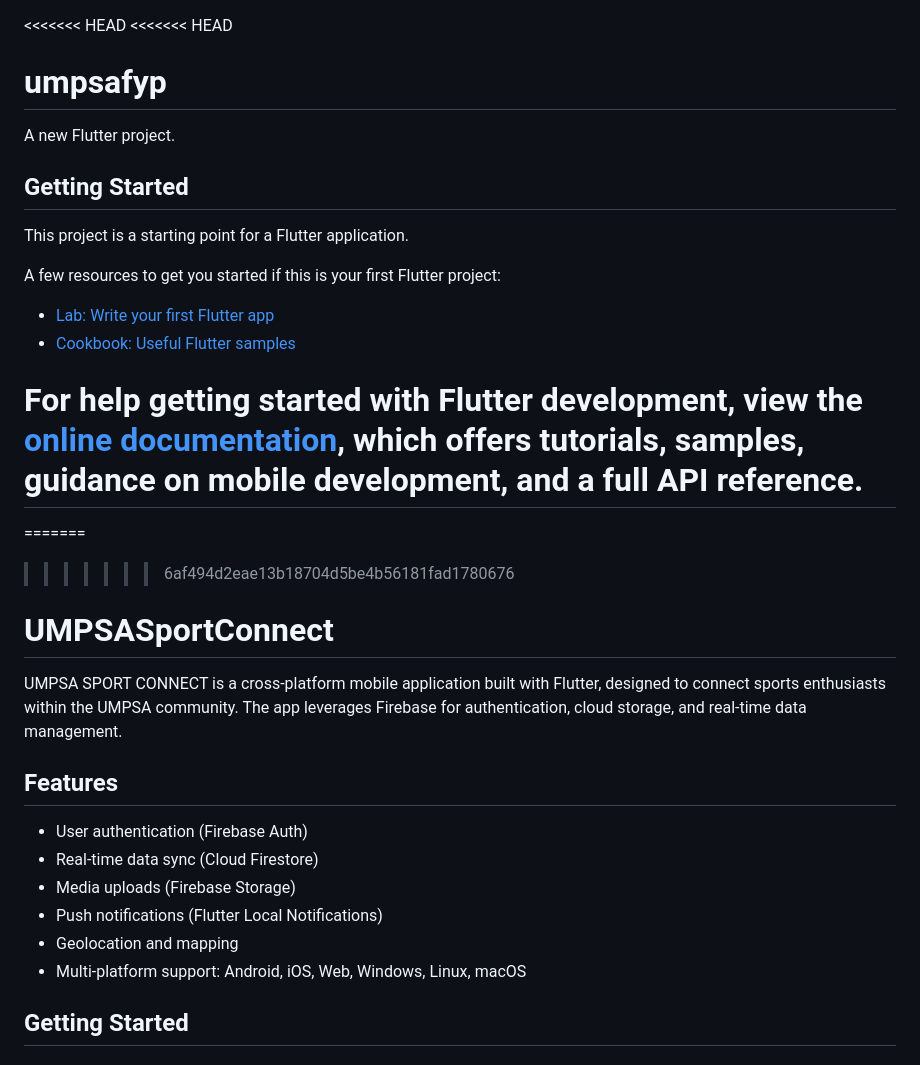
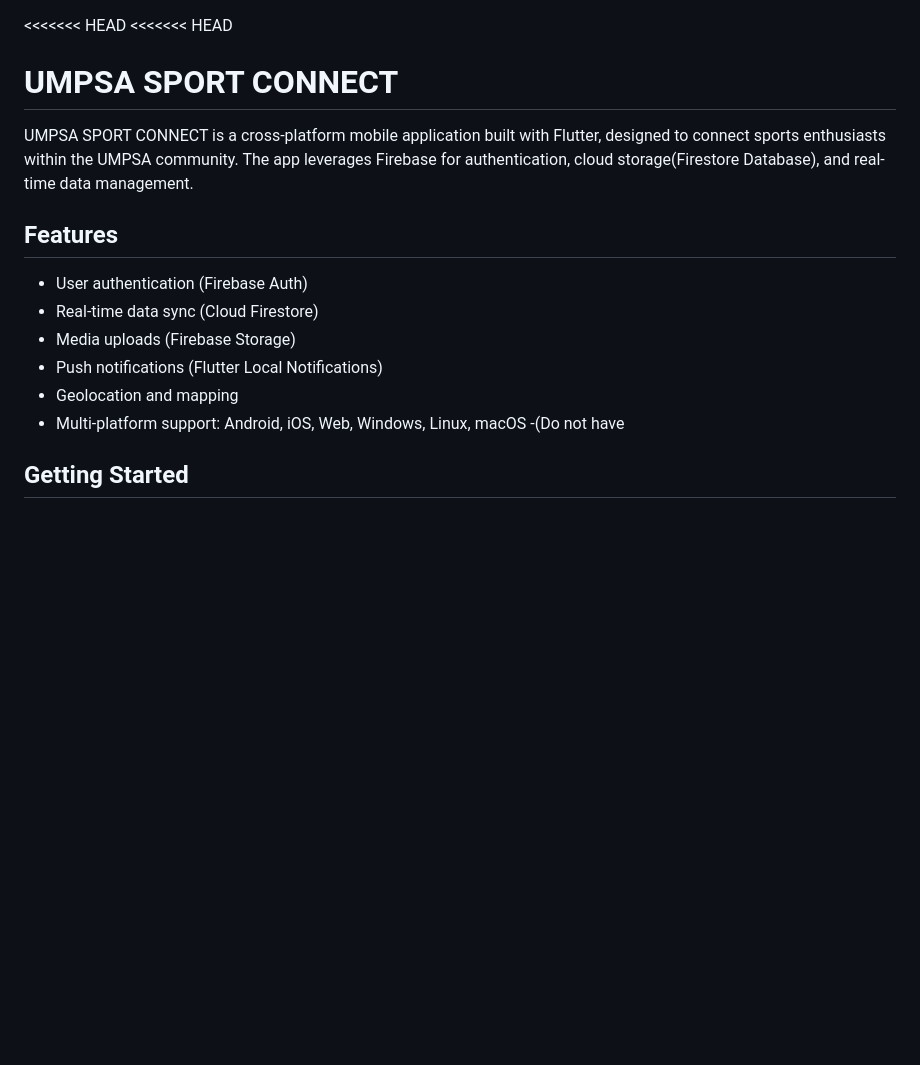
Before and after one commit to DenzelQuah/UMPSASportConnect, a Markdown page: README.md, the part around the change. Drawn GitHub-style; blank space fills up the shorter version.

```diff
--- a/README.md
+++ b/README.md
@@ -1,27 +1,8 @@
 <<<<<<< HEAD
 <<<<<<< HEAD
-# umpsafyp
+# UMPSA SPORT CONNECT
 
-A new Flutter project.
-
-## Getting Started
-
-This project is a starting point for a Flutter application.
-
-A few resources to get you started if this is your first Flutter project:
-
-- [Lab: Write your first Flutter app](https://docs.flutter.dev/get-started/codelab)
-- [Cookbook: Useful Flutter samples](https://docs.flutter.dev/cookbook)
-
-For help getting started with Flutter development, view the
-[online documentation](https://docs.flutter.dev/), which offers tutorials,
-samples, guidance on mobile development, and a full API reference.
-=======
-=======
->>>>>>> 6af494d2eae13b18704d5be4b56181fad1780676
-# UMPSASportConnect
-
-UMPSA SPORT CONNECT is a cross-platform mobile application built with Flutter, designed to connect sports enthusiasts within the UMPSA community. The app leverages Firebase for authentication, cloud storage, and real-time data management.
+UMPSA SPORT CONNECT is a cross-platform mobile application built with Flutter, designed to connect sports enthusiasts within the UMPSA community. The app leverages Firebase for authentication, cloud storage(Firestore Database), and real-time data management.
 
 ## Features
 
@@ -30,7 +11,7 @@ UMPSA SPORT CONNECT is a cross-platform mobile application built with Flutter, d
 - Media uploads (Firebase Storage)
 - Push notifications (Flutter Local Notifications)
 - Geolocation and mapping
-- Multi-platform support: Android, iOS, Web, Windows, Linux, macOS
+- Multi-platform support: Android, iOS, Web, Windows, Linux, macOS -(Do not have
 
 ## Getting Started
 
```
